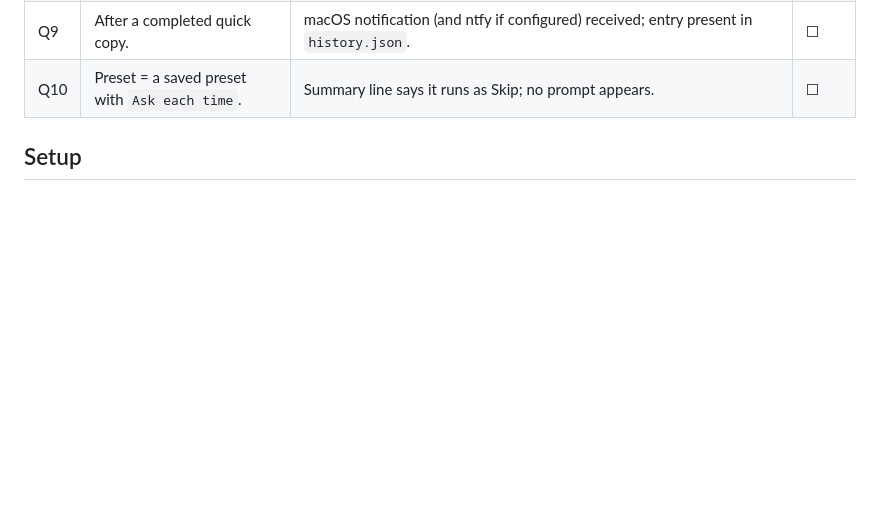
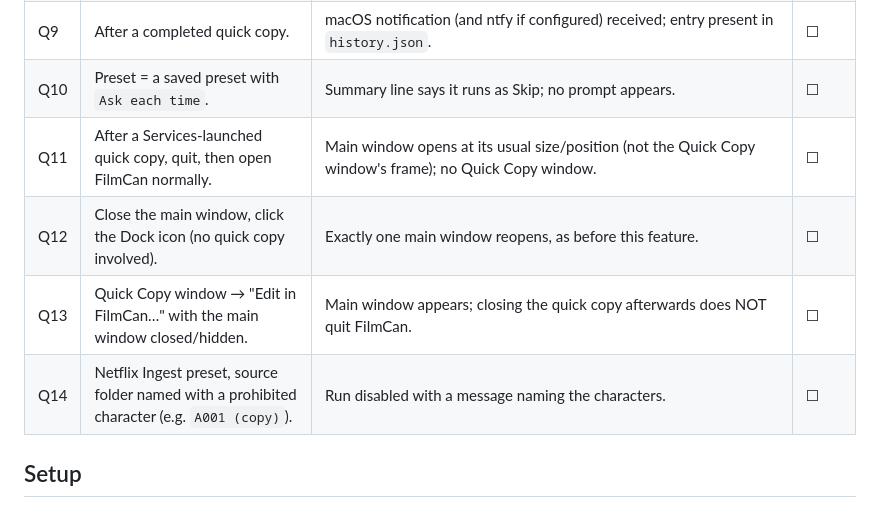
Before and after one commit to qtld88/FilmCan, a Markdown page: docs/smoke-qa-checklist.md, the part around the change. GitHub-like rendering; blank space fills up the shorter version.

Commit message:
docs: Quick Copy gate rows Q11-Q14 (window frame, Dock reopen, Edit link, Netflix names)
Co-Authored-By: Claude Sonnet 5.5 <noreply@anthropic.com>

```diff
--- a/docs/smoke-qa-checklist.md
+++ b/docs/smoke-qa-checklist.md
@@ -40,6 +40,10 @@ If any Gate row fails, the release is blocked — fix and re-run, do not ship.
 | Q8 | During a quick copy press ⌘Q; and close the window. | Quit alert / "Stop the copy?" alert; Continue keeps copying. | ☐ |
 | Q9 | After a completed quick copy. | macOS notification (and ntfy if configured) received; entry present in `history.json`. | ☐ |
 | Q10 | Preset = a saved preset with `Ask each time`. | Summary line says it runs as Skip; no prompt appears. | ☐ |
+| Q11 | After a Services-launched quick copy, quit, then open FilmCan normally. | Main window opens at its usual size/position (not the Quick Copy window's frame); no Quick Copy window. | ☐ |
+| Q12 | Close the main window, click the Dock icon (no quick copy involved). | Exactly one main window reopens, as before this feature. | ☐ |
+| Q13 | Quick Copy window → "Edit in FilmCan…" with the main window closed/hidden. | Main window appears; closing the quick copy afterwards does NOT quit FilmCan. | ☐ |
+| Q14 | Netflix Ingest preset, source folder named with a prohibited character (e.g. `A001 (copy)`). | Run disabled with a message naming the characters. | ☐ |
 
 ## Setup
 
```
